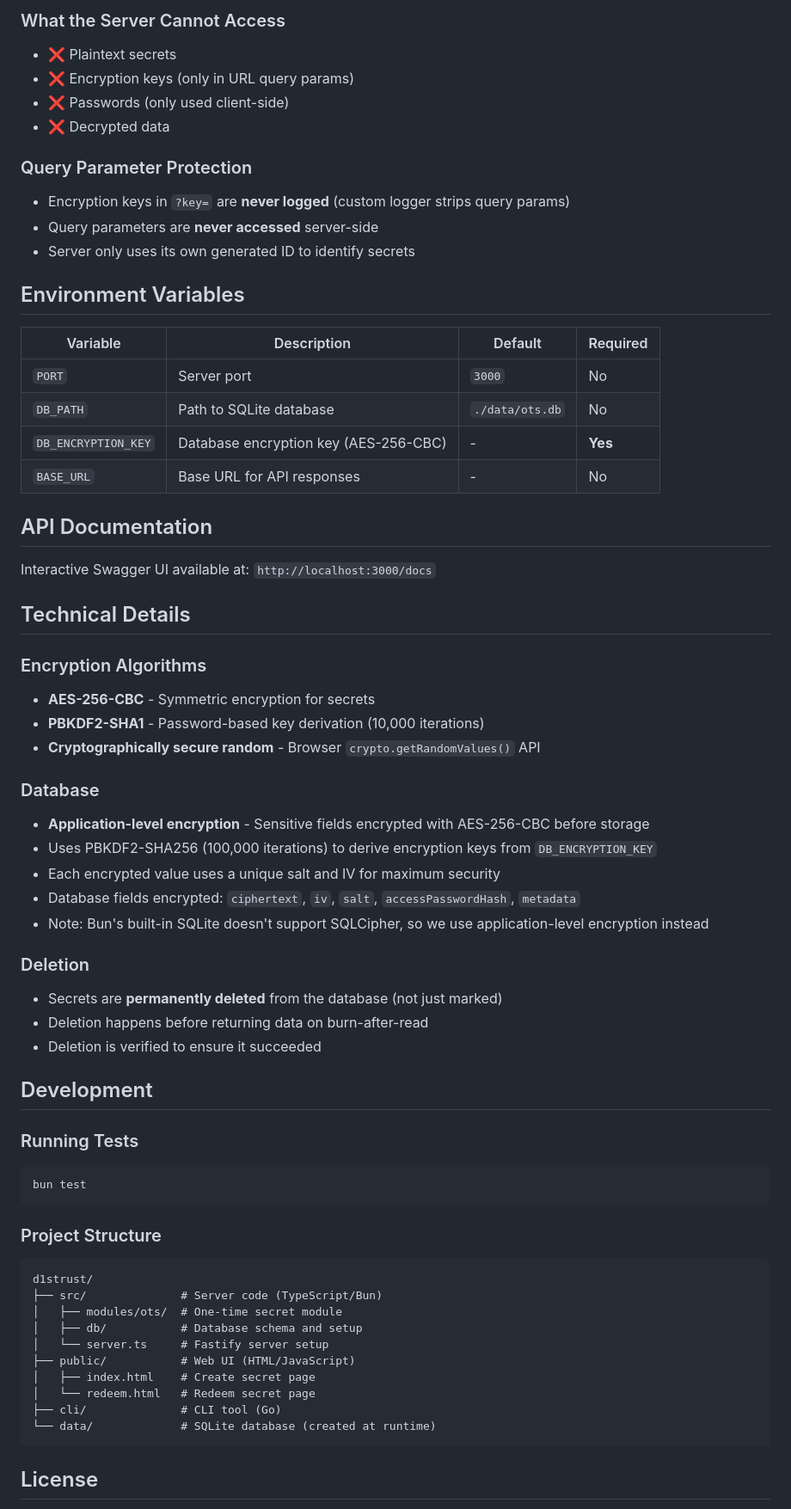
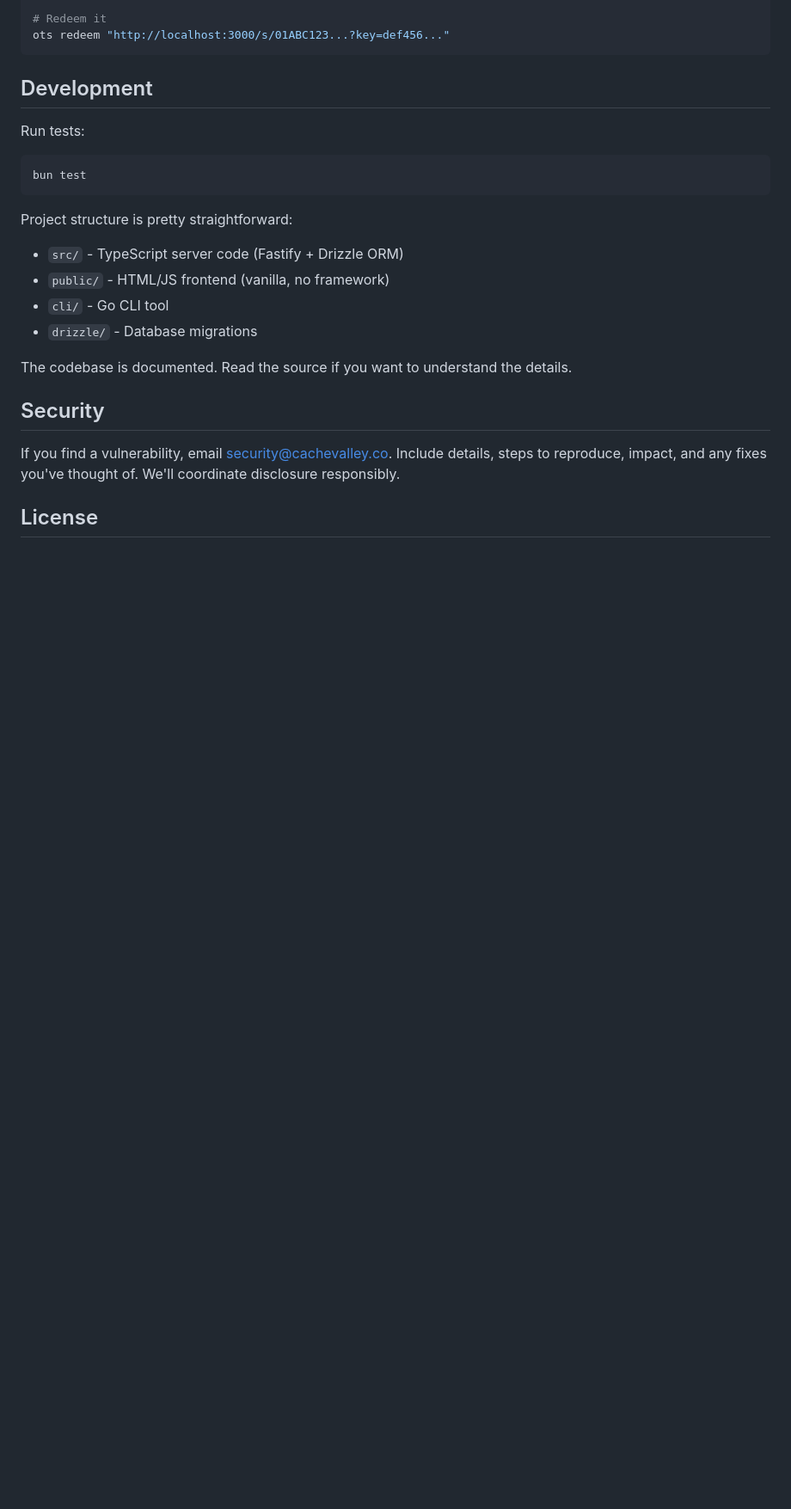
Before and after one commit to CacheValleyCommunities/d1strust, a Markdown page: README.md, the part around one of its changes. Shown at 86% size. GitHub-like rendering; blank space fills up the shorter version.

````diff
--- a/README.md
+++ b/README.md
@@ -222,73 +151,25 @@ Permanently deletes a secret by its server-generated ID.
-### What the Server Cannot Access
-
-- ❌ Plaintext secrets
-- ❌ Encryption keys (only in URL query params)
-- ❌ Passwords (only used client-side)
-- ❌ Decrypted data
-
-### Query Parameter Protection
-
-- Encryption keys in `?key=` are **never logged** (custom logger strips query params)
-- Query parameters are **never accessed** server-side
-- Server only uses its own generated ID to identify secrets
-
-## Environment Variables
-
-| Variable | Description | Default | Required |
-|----------|-------------|---------|----------|
-| `PORT` | Server port | `3000` | No |
-| `DB_PATH` | Path to SQLite database | `./data/ots.db` | No |
-| `DB_ENCRYPTION_KEY` | Database encryption key (AES-256-CBC) | - | **Yes** |
-| `BASE_URL` | Base URL for API responses | - | No |
-
-## API Documentation
-
-Interactive Swagger UI available at: `http://localhost:3000/docs`
-
-## Technical Details
-
-### Encryption Algorithms
-
-- **AES-256-CBC** - Symmetric encryption for secrets
-- **PBKDF2-SHA1** - Password-based key derivation (10,000 iterations)
-- **Cryptographically secure random** - Browser `crypto.getRandomValues()` API
-
-### Database
-
-- **Application-level encryption** - Sensitive fields encrypted with AES-256-CBC before storage
-- Uses PBKDF2-SHA256 (100,000 iterations) to derive encryption keys from `DB_ENCRYPTION_KEY`
-- Each encrypted value uses a unique salt and IV for maximum security
-- Database fields encrypted: `ciphertext`, `iv`, `salt`, `accessPasswordHash`, `metadata`
-- Note: Bun's built-in SQLite doesn't support SQLCipher, so we use application-level encryption instead
-
-### Deletion
-
-- Secrets are **permanently deleted** from the database (not just marked)
-- Deletion happens before returning data on burn-after-read
-- Deletion is verified to ensure it succeeded
+# Redeem it
+ots redeem "http://localhost:3000/s/01ABC123...?key=def456..."
+```
 
 ## Development
 
-### Running Tests
-
+Run tests:
 ```bash
 bun test
 ```
 
-### Project Structure
+Project structure is pretty straightforward:
+- `src/` - TypeScript server code (Fastify + Drizzle ORM)
+- `public/` - HTML/JS frontend (vanilla, no framework)
+- `cli/` - Go CLI tool
+- `drizzle/` - Database migrations
 
-```
-d1strust/
-├── src/              # Server code (TypeScript/Bun)
-│   ├── modules/ots/  # One-time secret module
-│   ├── db/           # Database schema and setup
-│   └── server.ts     # Fastify server setup
-├── public/           # Web UI (HTML/JavaScript)
-│   ├── index.html    # Create secret page
-│   └── redeem.html   # Redeem secret page
-├── cli/              # CLI tool (Go)
-└── data/             # SQLite database (created at runtime)
-```
+The codebase is documented. Read the source if you want to understand the details.
+
+## Security
+
+If you find a vulnerability, email [security@cachevalley.co](mailto:security@cachevalley.co). Include details, steps to reproduce, impact, and any fixes you've thought of. We'll coordinate disclosure responsibly.
 
 ## License
 
````
Also changed, not shown: other parts of README.md (+86 -177 lines).
